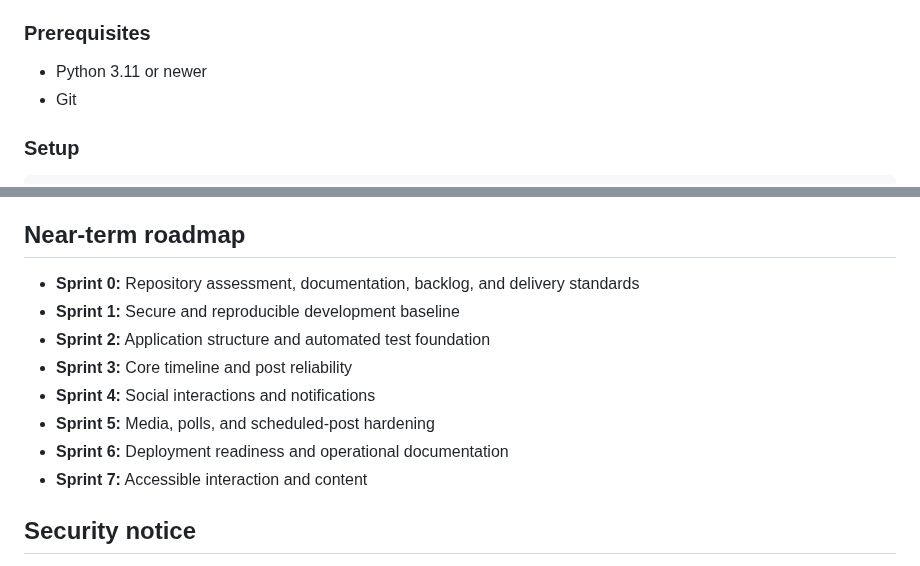
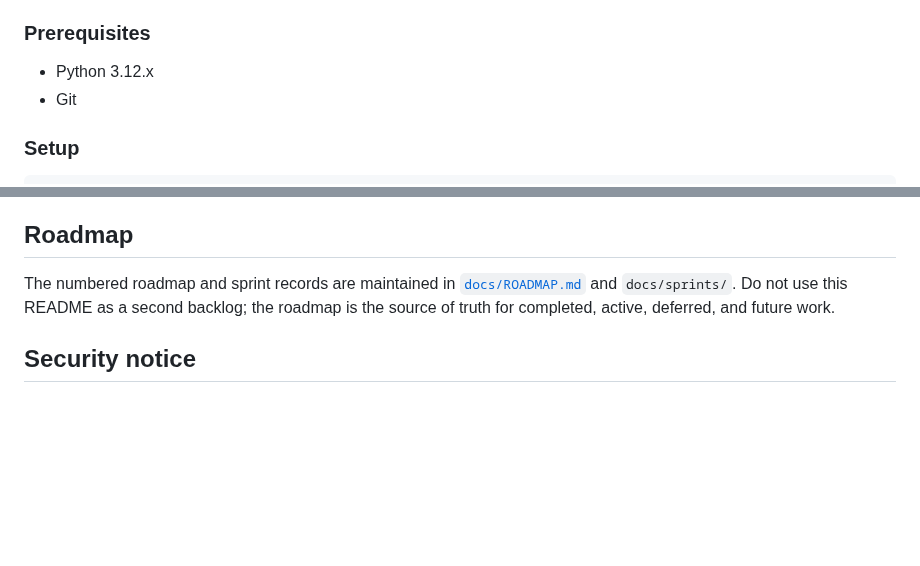
Before and after one commit to drakeg/twitclone, a Markdown page: README.md, 2 parts joined by grey strips. Drawn GitHub-style; blank space fills up the shorter version.

Commit message:
Align README with current Python and roadmap contracts

```diff
--- a/README.md
+++ b/README.md
@@ -113,7 +113,7 @@ expected output, production safety notes, and current revocation limitation.
 
 ### Prerequisites
 
-- Python 3.11 or newer
+- Python 3.12.x
 - Git
 
 ### Setup
@@ -170,16 +170,12 @@ See:
 - [`docs/ARCHITECTURE.md`](docs/ARCHITECTURE.md)
 - [`docs/sprints/SPRINT_0.md`](docs/sprints/SPRINT_0.md)
 
-## Near-term roadmap
+## Roadmap
 
-- **Sprint 0:** Repository assessment, documentation, backlog, and delivery standards
-- **Sprint 1:** Secure and reproducible development baseline
-- **Sprint 2:** Application structure and automated test foundation
-- **Sprint 3:** Core timeline and post reliability
-- **Sprint 4:** Social interactions and notifications
-- **Sprint 5:** Media, polls, and scheduled-post hardening
-- **Sprint 6:** Deployment readiness and operational documentation
-- **Sprint 7:** Accessible interaction and content
+The numbered roadmap and sprint records are maintained in
+[`docs/ROADMAP.md`](docs/ROADMAP.md) and `docs/sprints/`. Do not use this
+README as a second backlog; the roadmap is the source of truth for completed,
+active, deferred, and future work.
 
 ## Security notice
 
```
